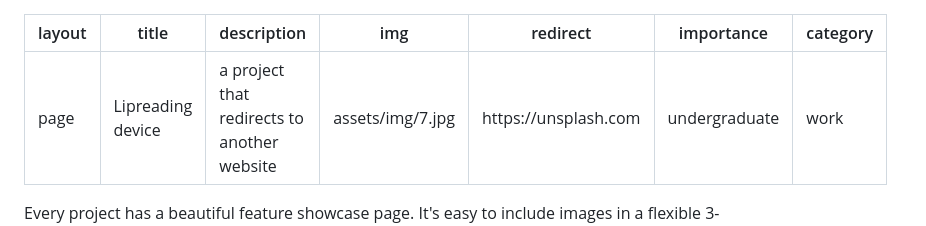
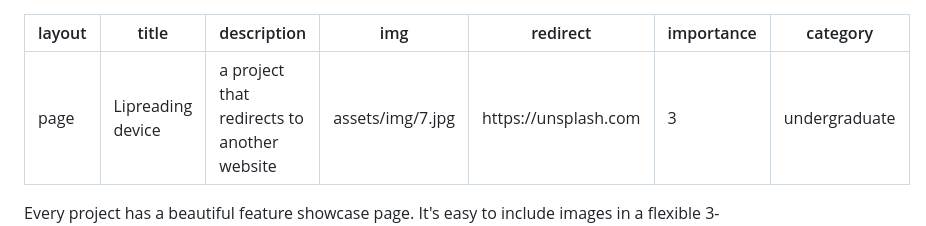
Before and after one commit to hsjung02/hsjung02.github.io, a Markdown page: _projects/3_project.md, the part around the change. Drawn GitHub-style.

Commit message:
Projects category update

```diff
--- a/_projects/3_project.md
+++ b/_projects/3_project.md
@@ -4,8 +4,8 @@ title: Lipreading device
 description: a project that redirects to another website
 img: assets/img/7.jpg
 redirect: https://unsplash.com
-importance: undergraduate
-category: work
+importance: 3
+category: undergraduate
 ---
 
 Every project has a beautiful feature showcase page.
```
